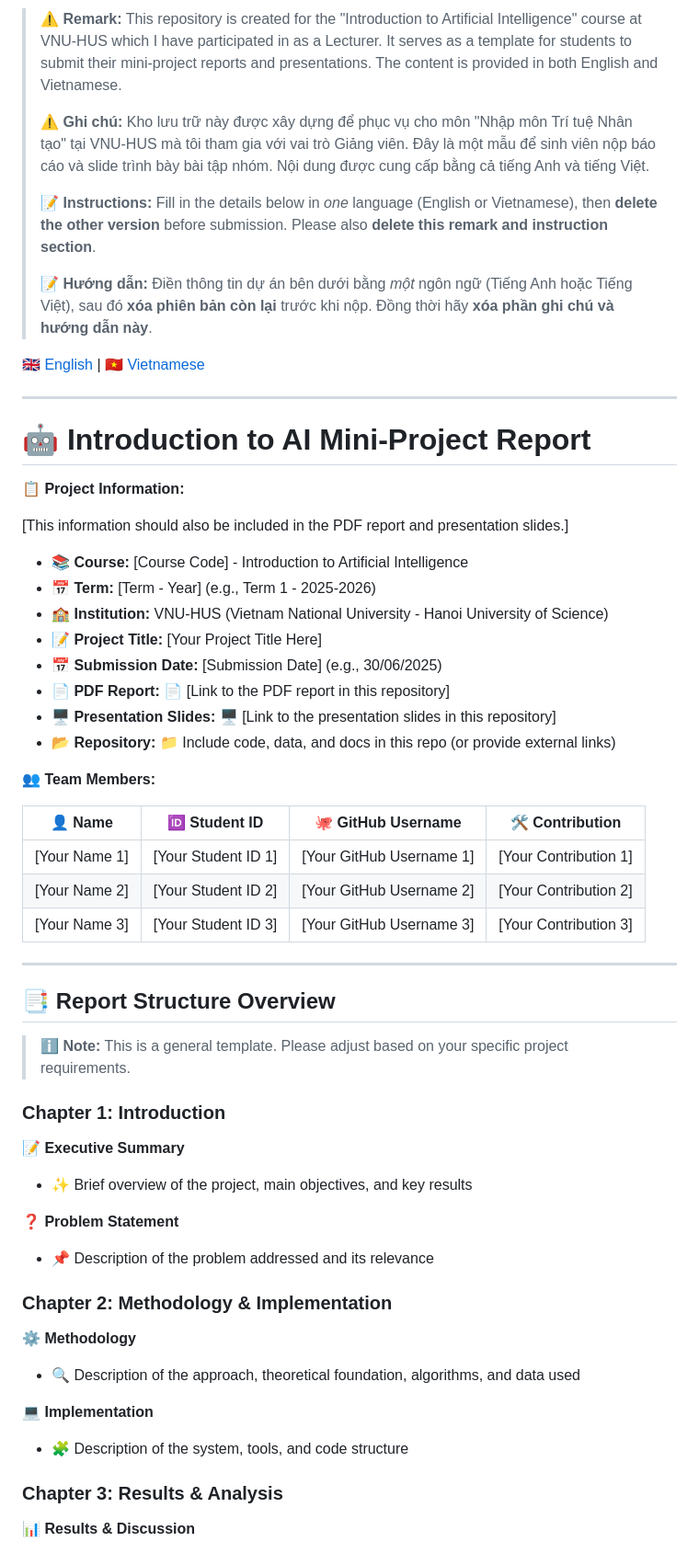
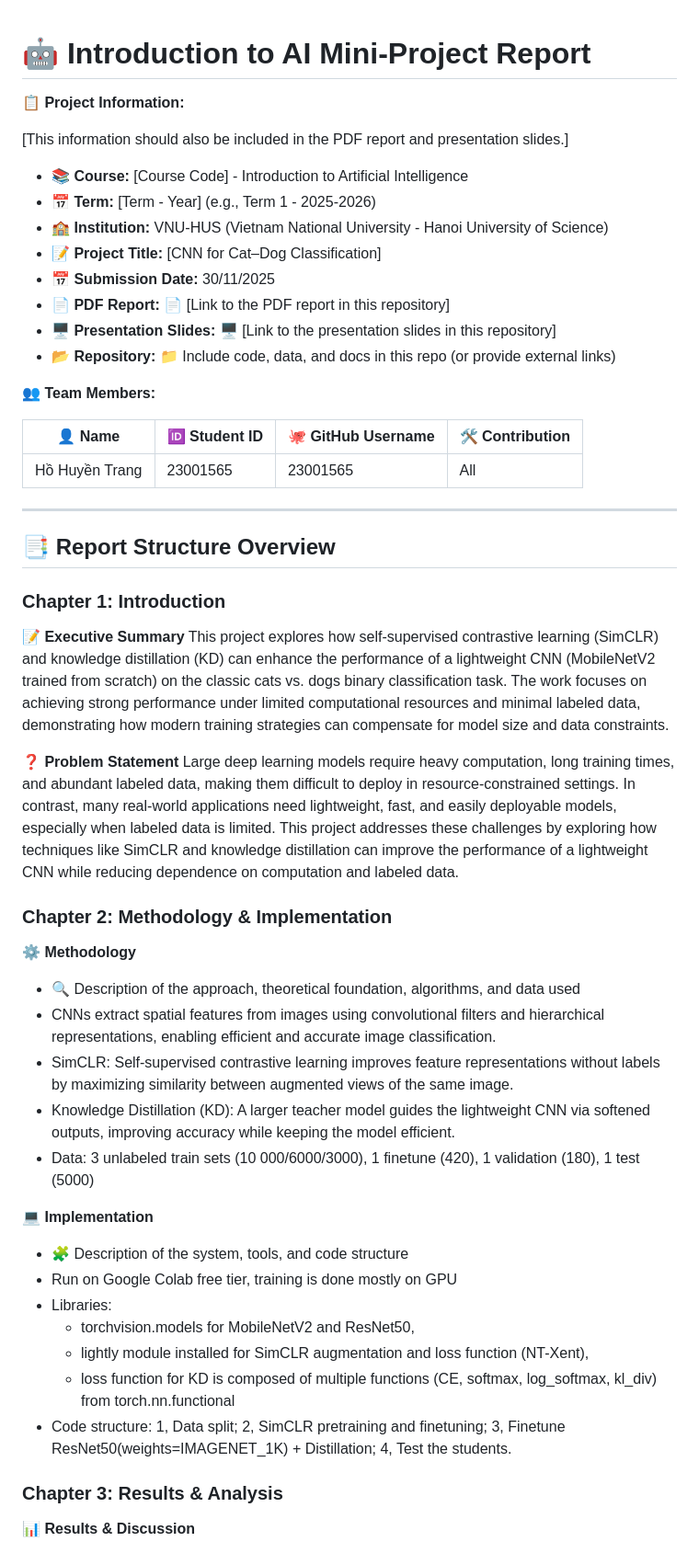
Before and after one commit to 23001565/Final-project-Cats-and-dogs-CNN-classifier, a Markdown page: README.md, the part around the change printed below. Shown: that part at 92% size. Rendered like a GitHub page.

Commit message:
Revise README for AI Mini-Project details
Updated project information and structure for AI mini-project report.

```diff
--- a/README.md
+++ b/README.md
@@ -1,15 +1,3 @@
-> ⚠️ **Remark:** This repository is created for the "Introduction to Artificial Intelligence" course at VNU-HUS which I have participated in as a Lecturer. It serves as a template for students to submit their mini-project reports and presentations. The content is provided in both English and Vietnamese.
->
-> ⚠️ **Ghi chú:** Kho lưu trữ này được xây dựng để phục vụ cho môn "Nhập môn Trí tuệ Nhân tạo" tại VNU-HUS mà tôi tham gia với vai trò Giảng viên. Đây là một mẫu để sinh viên nộp báo cáo và slide trình bày bài tập nhóm. Nội dung được cung cấp bằng cả tiếng Anh và tiếng Việt.
->
-> 📝 **Instructions:** Fill in the details below in *one* language (English or Vietnamese), then **delete the other version** before submission. Please also **delete this remark and instruction section**.
->
-> 📝 **Hướng dẫn:** Điền thông tin dự án bên dưới bằng *một* ngôn ngữ (Tiếng Anh hoặc Tiếng Việt), sau đó **xóa phiên bản còn lại** trước khi nộp. Đồng thời hãy **xóa phần ghi chú và hướng dẫn này**.
-
-[🇬🇧 English](#-introduction-to-ai-mini-project-report) | [🇻🇳 Vietnamese](#-báo-cáo-bài-tập-nhóm-môn-trí-tuệ-nhân-tạo)
-
----
-
 # 🤖 Introduction to AI Mini-Project Report
 
 **📋 Project Information:**
@@ -19,8 +7,8 @@
 * **📚 Course:** [Course Code] - Introduction to Artificial Intelligence
 * **📅 Term:** [Term - Year] (e.g., Term 1 - 2025-2026)
 * **🏫 Institution:** VNU-HUS (Vietnam National University - Hanoi University of Science)
-* **📝 Project Title:** [Your Project Title Here]
-* **📅 Submission Date:** [Submission Date] (e.g., 30/06/2025)
+* **📝 Project Title:** [CNN for Cat–Dog Classification]
+* **📅 Submission Date:** 30/11/2025
 * **📄 PDF Report:** 📄 [Link to the PDF report in this repository]
 * **🖥️ Presentation Slides:** 🖥️ [Link to the presentation slides in this repository]
 * **📂 Repository:** 📁 Include code, data, and docs in this repo (or provide external links)
@@ -29,29 +17,40 @@
 
 | 👤 Name           | 🆔 Student ID        | 🐙 GitHub Username   | 🛠️ Contribution |
 |------------------|---------------------|---------------------|----------------------|
-| [Your Name 1]    | [Your Student ID 1] | [Your GitHub Username 1] | [Your Contribution 1] |
-| [Your Name 2]    | [Your Student ID 2] | [Your GitHub Username 2] | [Your Contribution 2] |
-| [Your Name 3]    | [Your Student ID 3] | [Your GitHub Username 3] | [Your Contribution 3] |
+| Hồ Huyền Trang   |     23001565         |       23001565       |      All           |
 
 ---
 
 ## 📑 Report Structure Overview
 
-> ℹ️ **Note:** This is a general template. Please adjust based on your specific project requirements.
-
 ### Chapter 1: Introduction
 **📝 Executive Summary**
-   - ✨ Brief overview of the project, main objectives, and key results
+  This project explores how self-supervised contrastive learning (SimCLR) and knowledge distillation (KD) can enhance the performance of a lightweight CNN (MobileNetV2 trained from scratch) on the classic cats vs. dogs binary classification task. The work focuses on achieving strong performance under limited computational resources and minimal labeled data, demonstrating how modern training strategies can compensate for model size and data constraints.
 
 **❓ Problem Statement**
-   - 📌 Description of the problem addressed and its relevance
+   Large deep learning models require heavy computation, long training times, and abundant labeled data, making them difficult to deploy in resource-constrained settings. In contrast, many real-world applications need lightweight, fast, and easily deployable models, especially when labeled data is limited.
+This project addresses these challenges by exploring how techniques like SimCLR and knowledge distillation can improve the performance of a lightweight CNN while reducing dependence on computation and labeled data.
 
 ### Chapter 2: Methodology & Implementation
 **⚙️ Methodology**
    - 🔍 Description of the approach, theoretical foundation, algorithms, and data used
+   - CNNs extract spatial features from images using convolutional filters and hierarchical representations, enabling efficient and accurate image classification.
+   - SimCLR: Self-supervised contrastive learning improves feature representations without labels by maximizing similarity between augmented views of the same image.
+   - Knowledge Distillation (KD): A larger teacher model guides the lightweight CNN via softened outputs, improving accuracy while keeping the model efficient.
+   - Data: 3 unlabeled train sets (10 000/6000/3000), 1 finetune (420), 1 validation (180), 1 test (5000)
 
 **💻 Implementation**
    - 🧩 Description of the system, tools, and code structure
+   - Run on Google Colab free tier, training is done mostly on GPU
+   - Libraries:
+     + torchvision.models for MobileNetV2 and ResNet50,
+     + lightly module installed for SimCLR augmentation and loss function (NT-Xent),
+     + loss function for KD is composed of multiple functions (CE, softmax, log_softmax, kl_div) from torch.nn.functional
+   - Code structure:
+     1, Data split;
+     2, SimCLR pretraining and finetuning;
+     3, Finetune ResNet50(weights=IMAGENET_1K) + Distillation;
+     4, Test the students.
 
 ### Chapter 3: Results & Analysis
 **📊 Results & Discussion**
```
Also changed, not shown: other parts of README.md (+5 -117 lines).
